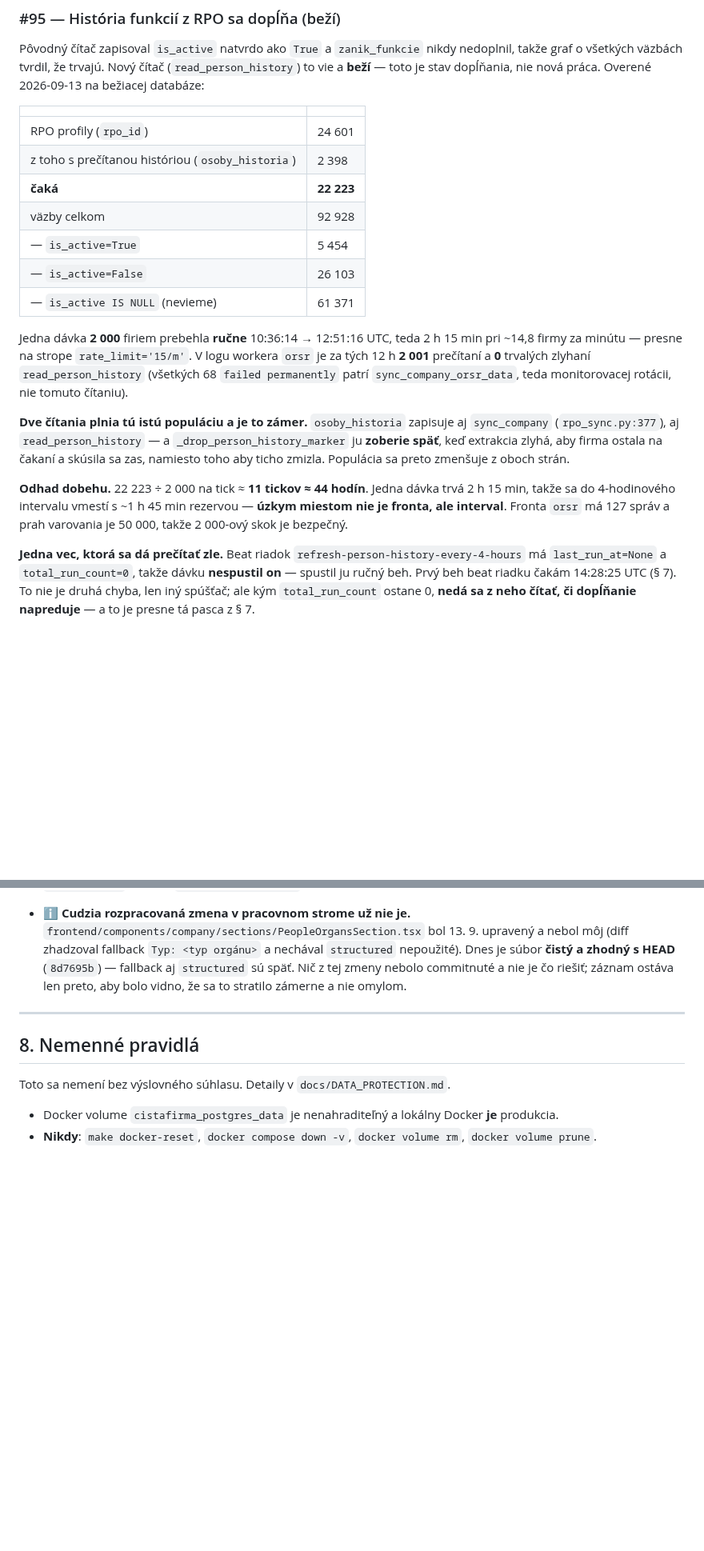
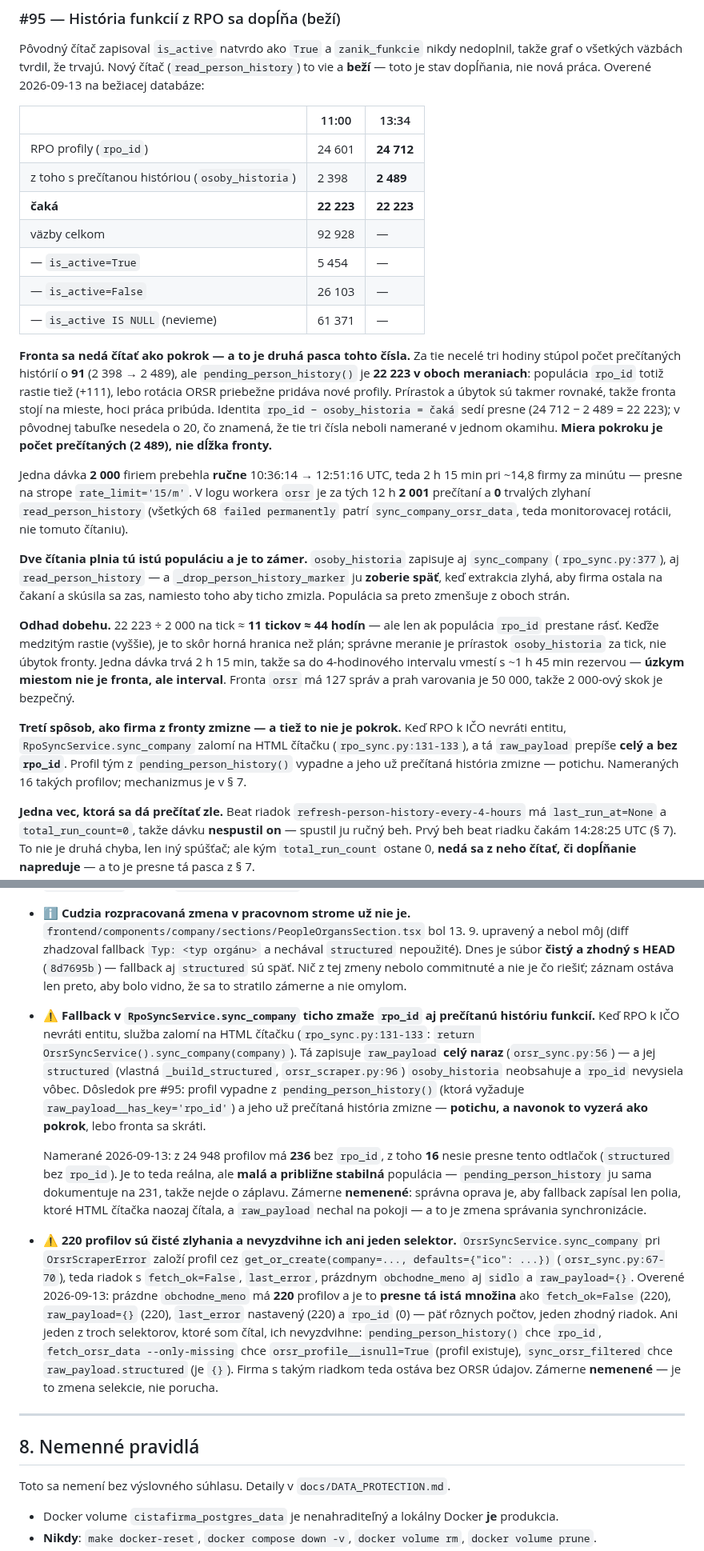
Before and after one commit to xsugra/cistafirma.sk, a Markdown page: docs/PLAN.md, 2 parts joined by grey strips. Shown at 80% size. Rendered like a GitHub page; blank space fills up the shorter version.

Commit message:
docs(plan): fronta histórie nie je pokrok, a tri nové prevádzkové nálezy
#95: tabuľka niesla tri čísla z rôznych okamihov — identita
`rpo_id − osoby_historia = čaká` v nej nesedela o 20. Nahradená jedným
meraním z 13:34 (24 712 / 2 489 / 22 223), kde identita sedí presne.
Fronta je 22 223 v oboch meraniach, hoci prečítaných pribudlo 91:
populácia `rpo_id` rastie tiež (+111), takže dĺžka fronty pokrok nemeria.
Odhad dobehu preto preznačený na hornú hranicu.

Nové nálezy v § 7:
- fallback v `RpoSyncService.sync_company` (`rpo_sync.py:131-133`) prepíše
  `raw_payload` celý a bez `rpo_id`, takže profil vypadne z fronty a jeho
  prečítaná história zmizne — potichu a navonok ako pokrok. 236 profilov
  bez `rpo_id`, z toho 16 s týmto odtlačkom.
- 220 profilov sú čisté zlyhania (`fetch_ok=False`, `raw_payload={}`, bez
  `rpo_id`) a nevyzdvihne ich ani jeden z troch čítaných selektorov.
- remote `gitlab` nesie heslo v čistom texte; kanonický je `gitlab-home`.

Co-Authored-By: Claude Code <noreply@anthropic.com>

```diff
--- a/docs/PLAN.md
+++ b/docs/PLAN.md
@@ -545,15 +545,25 @@ nedoplnil, takže graf o všetkých väzbách tvrdil, že trvajú. Nový číta
 (`read_person_history`) to vie a **beží** — toto je stav dopĺňania, nie nová
 práca. Overené 2026-09-13 na bežiacej databáze:
 
-| | |
-|---|---|
-| RPO profily (`rpo_id`) | 24 601 |
-| z toho s prečítanou históriou (`osoby_historia`) | 2 398 |
-| **čaká** | **22 223** |
-| väzby celkom | 92 928 |
-| — `is_active=True` | 5 454 |
-| — `is_active=False` | 26 103 |
-| — `is_active IS NULL` (nevieme) | 61 371 |
+| | 11:00 | 13:34 |
+|---|---|---|
+| RPO profily (`rpo_id`) | 24 601 | **24 712** |
+| z toho s prečítanou históriou (`osoby_historia`) | 2 398 | **2 489** |
+| **čaká** | **22 223** | **22 223** |
+| väzby celkom | 92 928 | — |
+| — `is_active=True` | 5 454 | — |
+| — `is_active=False` | 26 103 | — |
+| — `is_active IS NULL` (nevieme) | 61 371 | — |
+
+**Fronta sa nedá čítať ako pokrok — a to je druhá pasca tohto čísla.** Za tie
+necelé tri hodiny stúpol počet prečítaných histórií o **91** (2 398 → 2 489),
+ale `pending_person_history()` je **22 223 v oboch meraniach**: populácia
+`rpo_id` totiž rastie tiež (+111), lebo rotácia ORSR priebežne pridáva nové
+profily. Prírastok a úbytok sú takmer rovnaké, takže fronta stojí na mieste,
+hoci práca pribúda. Identita `rpo_id − osoby_historia = čaká` sedí presne
+(24 712 − 2 489 = 22 223); v pôvodnej tabuľke nesedela o 20, čo znamená, že
+tie tri čísla neboli namerané v jednom okamihu. **Miera pokroku je počet
+prečítaných (2 489), nie dĺžka fronty.**
 
 Jedna dávka **2 000** firiem prebehla **ručne** 10:36:14 → 12:51:16 UTC, teda
 2 h 15 min pri ~14,8 firmy za minútu — presne na strope `rate_limit='15/m'`.
@@ -567,10 +577,19 @@ a `_drop_person_history_marker` ju **zoberie späť**, keď extrakcia zlyhá, ab
 firma ostala na čakaní a skúsila sa zas, namiesto toho aby ticho zmizla.
 Populácia sa preto zmenšuje z oboch strán.
 
-**Odhad dobehu.** 22 223 ÷ 2 000 na tick ≈ **11 tickov ≈ 44 hodín**. Jedna
-dávka trvá 2 h 15 min, takže sa do 4-hodinového intervalu vmestí s ~1 h 45 min
-rezervou — **úzkym miestom nie je fronta, ale interval**. Fronta `orsr` má 127
-správ a prah varovania je 50 000, takže 2 000-ový skok je bezpečný.
+**Odhad dobehu.** 22 223 ÷ 2 000 na tick ≈ **11 tickov ≈ 44 hodín** — ale len
+ak populácia `rpo_id` prestane rásť. Keďže medzitým rastie (vyššie), je to
+skôr horná hranica než plán; správne meranie je prírastok `osoby_historia`
+za tick, nie úbytok fronty. Jedna dávka trvá 2 h 15 min, takže sa do
+4-hodinového intervalu vmestí s ~1 h 45 min rezervou — **úzkym miestom nie je
+fronta, ale interval**. Fronta `orsr` má 127 správ a prah varovania je 50 000,
+takže 2 000-ový skok je bezpečný.
+
+**Tretí spôsob, ako firma z fronty zmizne — a tiež to nie je pokrok.** Keď RPO
+k IČO nevráti entitu, `RpoSyncService.sync_company` zalomí na HTML čítačku
+(`rpo_sync.py:131-133`), a tá `raw_payload` prepíše **celý a bez `rpo_id`**.
+Profil tým z `pending_person_history()` vypadne a jeho už prečítaná história
+zmizne — potichu. Nameraných 16 takých profilov; mechanizmus je v § 7.
 
 **Jedna vec, ktorá sa dá prečítať zle.** Beat riadok
 `refresh-person-history-every-4-hours` má `last_run_at=None`
@@ -953,6 +983,39 @@ rovnicu neposudzuje — nesľubuje teda viac, než vie.
   ostáva len preto, aby bolo vidno, že sa to stratilo zámerne a nie
   omylom.
 
+- ⚠️ **Fallback v `RpoSyncService.sync_company` ticho zmaže `rpo_id` aj
+  prečítanú históriu funkcií.** Keď RPO k IČO nevráti entitu, služba zalomí
+  na HTML čítačku (`rpo_sync.py:131-133`:
+  `return OrsrSyncService().sync_company(company)`). Tá zapisuje
+  `raw_payload` **celý naraz** (`orsr_sync.py:56`) — a jej `structured`
+  (vlastná `_build_structured`, `orsr_scraper.py:96`) `osoby_historia`
+  neobsahuje a `rpo_id` nevysiela vôbec. Dôsledok pre #95: profil vypadne
+  z `pending_person_history()` (ktorá vyžaduje `raw_payload__has_key='rpo_id'`)
+  a jeho už prečítaná história zmizne — **potichu, a navonok to vyzerá ako
+  pokrok**, lebo fronta sa skráti.
+
+  Namerané 2026-09-13: z 24 948 profilov má **236** bez `rpo_id`, z toho
+  **16** nesie presne tento odtlačok (`structured` bez `rpo_id`). Je to teda
+  reálna, ale **malá a približne stabilná** populácia — `pending_person_history`
+  ju sama dokumentuje na 231, takže nejde o záplavu. Zámerne **nemenené**:
+  správna oprava je, aby fallback zapísal len polia, ktoré HTML čítačka
+  naozaj čítala, a `raw_payload` nechal na pokoji — a to je zmena správania
+  synchronizácie.
+
+- ⚠️ **220 profilov sú čisté zlyhania a nevyzdvihne ich ani jeden selektor.**
+  `OrsrSyncService.sync_company` pri `OrsrScraperError` založí profil cez
+  `get_or_create(company=..., defaults={"ico": ...})` (`orsr_sync.py:67-70`),
+  teda riadok s `fetch_ok=False`, `last_error`, prázdnym `obchodne_meno`
+  aj `sidlo` a `raw_payload={}`. Overené 2026-09-13: prázdne `obchodne_meno`
+  má **220** profilov a je to **presne tá istá množina** ako `fetch_ok=False`
+  (220), `raw_payload={}` (220), `last_error` nastavený (220) a `rpo_id`
+  (0) — päť rôznych počtov, jeden zhodný riadok. Ani jeden z troch
+  selektorov, ktoré som čítal, ich nevyzdvihne: `pending_person_history()`
+  chce `rpo_id`, `fetch_orsr_data --only-missing` chce
+  `orsr_profile__isnull=True` (profil existuje), `sync_orsr_filtered` chce
+  `raw_payload.structured` (je `{}`). Firma s takým riadkom teda ostáva bez
+  ORSR údajov. Zámerne **nemenené** — je to zmena selekcie, nie porucha.
+
 ---
 
 ## 8. Nemenné pravidlá
```
Also changed, not shown: other parts of docs/PLAN.md (+11 -0 lines).
